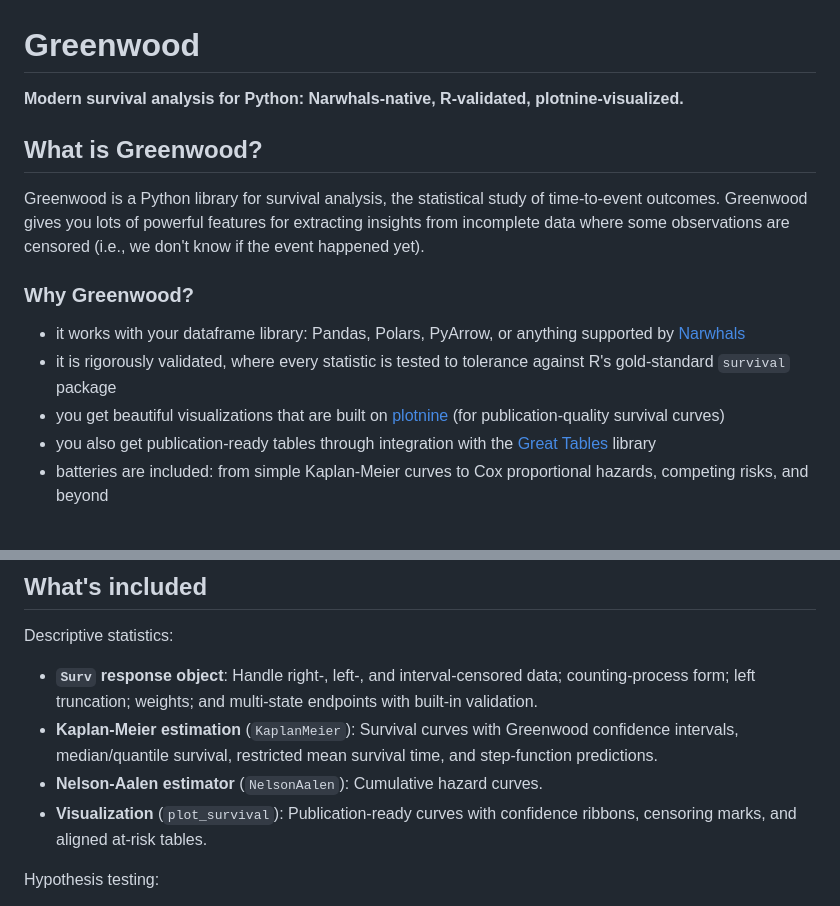
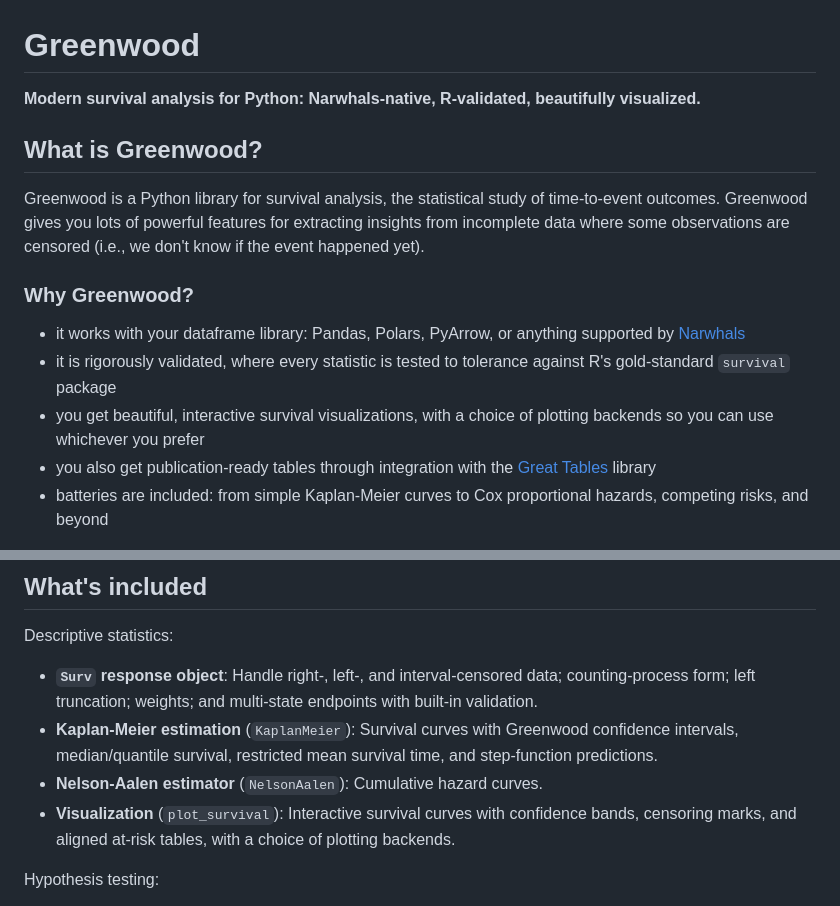
Before and after one commit to rich-iannone/greenwood, a Markdown page: README.md, 2 parts joined by grey strips. GitHub-like rendering.

```diff
--- a/README.md
+++ b/README.md
@@ -1,6 +1,6 @@
 # Greenwood
 
-**Modern survival analysis for Python: Narwhals-native, R-validated, plotnine-visualized.**
+**Modern survival analysis for Python: Narwhals-native, R-validated, beautifully visualized.**
 
 ## What is Greenwood?
 
@@ -10,7 +10,7 @@ Greenwood is a Python library for survival analysis, the statistical study of ti
 
 - it works with your dataframe library: Pandas, Polars, PyArrow, or anything supported by [Narwhals](https://narwhals-dev.github.io/narwhals/)
 - it is rigorously validated, where every statistic is tested to tolerance against R's gold-standard `survival` package
-- you get beautiful visualizations that are built on [plotnine](https://plotnine.org/) (for publication-quality survival curves)
+- you get beautiful, interactive survival visualizations, with a choice of plotting backends so you can use whichever you prefer
 - you also get publication-ready tables through integration with the [Great Tables](https://posit-co.github.io/great-tables/) library
 - batteries are included: from simple Kaplan-Meier curves to Cox proportional hazards, competing risks, and beyond
 
@@ -21,7 +21,7 @@ Descriptive statistics:
 - **`Surv` response object**: Handle right-, left-, and interval-censored data; counting-process form; left truncation; weights; and multi-state endpoints with built-in validation.
 - **Kaplan-Meier estimation** (`KaplanMeier`): Survival curves with Greenwood confidence intervals, median/quantile survival, restricted mean survival time, and step-function predictions.
 - **Nelson-Aalen estimator** (`NelsonAalen`): Cumulative hazard curves.
-- **Visualization** (`plot_survival`): Publication-ready curves with confidence ribbons, censoring marks, and aligned at-risk tables.
+- **Visualization** (`plot_survival`): Interactive survival curves with confidence bands, censoring marks, and aligned at-risk tables, with a choice of plotting backends.
 
 Hypothesis testing:
 
```
